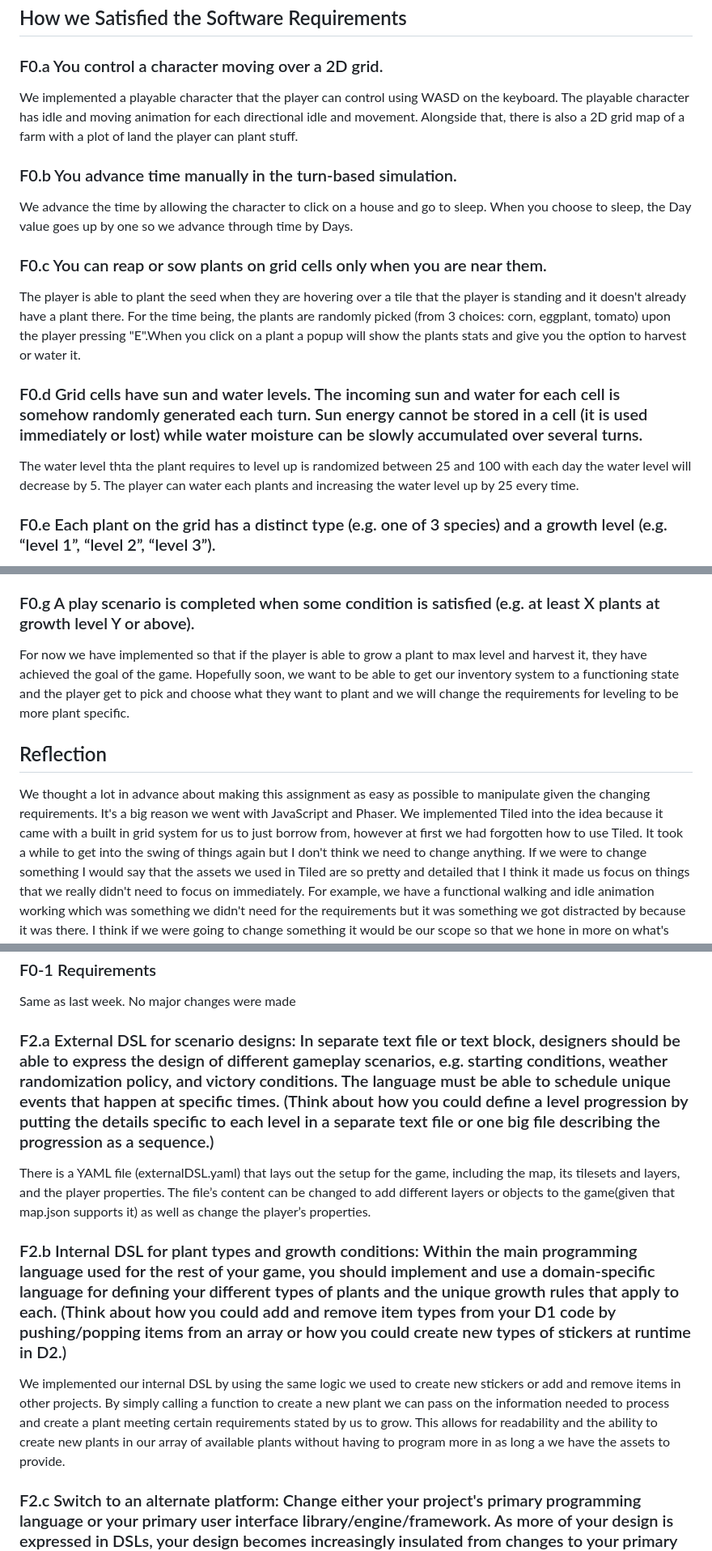
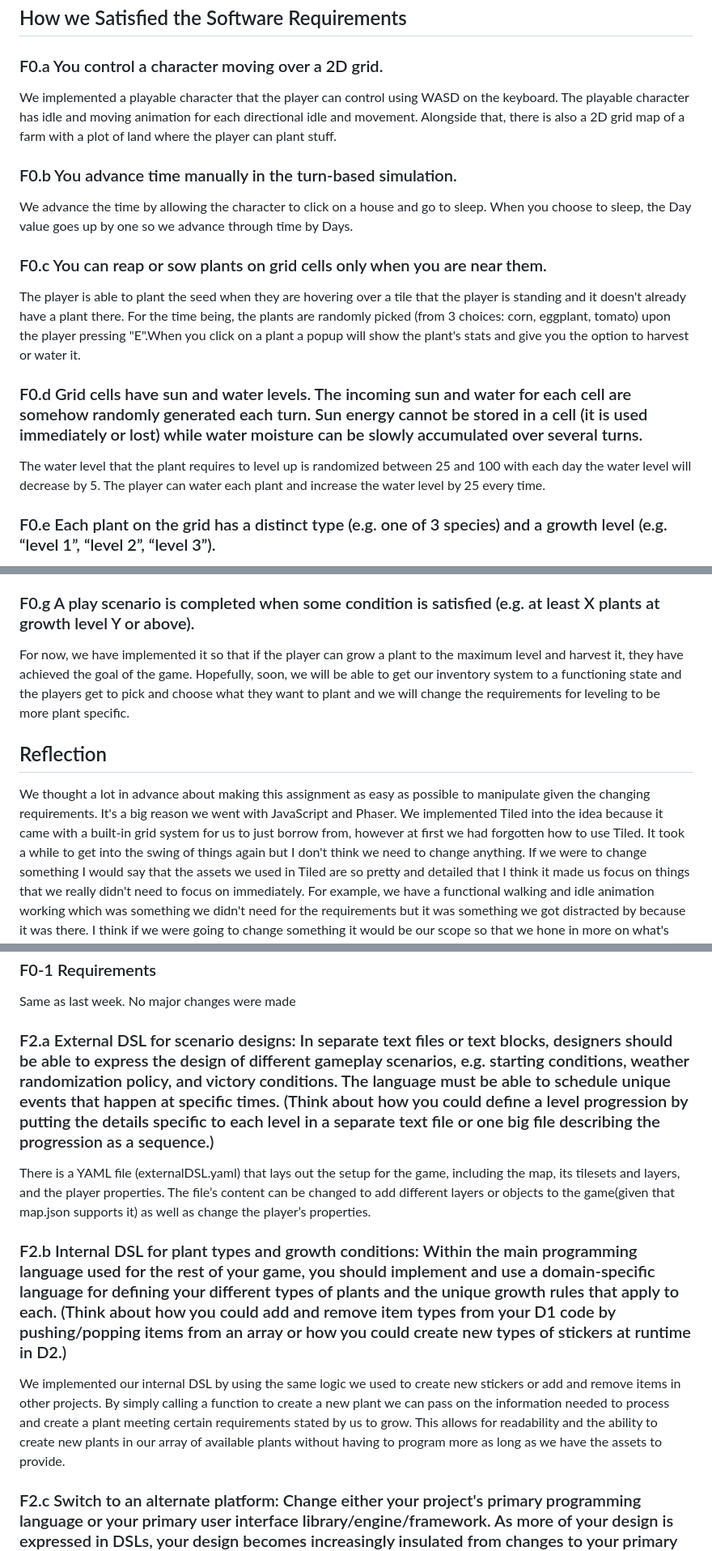
Before and after one commit to nhaticus/CMPM121-Team-F, a Markdown page: README.md, 3 parts joined by grey strips. Shown at 81% size. Rendered like a GitHub page.

```diff
--- a/README.md
+++ b/README.md
@@ -47,7 +47,7 @@ familiarize ourselves with the tool.
 
 ### F0.a You control a character moving over a 2D grid.
 
-We implemented a playable character that the player can control using WASD on the keyboard. The playable character has idle and moving animation for each directional idle and movement. Alongside that, there is also a 2D grid map of a farm with a plot of land the player can plant stuff.
+We implemented a playable character that the player can control using WASD on the keyboard. The playable character has idle and moving animation for each directional idle and movement. Alongside that, there is also a 2D grid map of a farm with a plot of land where the player can plant stuff.
 
 ### F0.b You advance time manually in the turn-based simulation.
 
@@ -55,11 +55,11 @@ We advance the time by allowing the character to click on a house and go to slee
 
 ### F0.c You can reap or sow plants on grid cells only when you are near them.
 
-The player is able to plant the seed when they are hovering over a tile that the player is standing and it doesn't already have a plant there. For the time being, the plants are randomly picked (from 3 choices: corn, eggplant, tomato) upon the player pressing "E".When you click on a plant a popup will show the plants stats and give you the option to harvest or water it.
+The player is able to plant the seed when they are hovering over a tile that the player is standing and it doesn't already have a plant there. For the time being, the plants are randomly picked (from 3 choices: corn, eggplant, tomato) upon the player pressing "E".When you click on a plant a popup will show the plant's stats and give you the option to harvest or water it.
 
-### F0.d Grid cells have sun and water levels. The incoming sun and water for each cell is somehow randomly generated each turn. Sun energy cannot be stored in a cell (it is used immediately or lost) while water moisture can be slowly accumulated over several turns.
+### F0.d Grid cells have sun and water levels. The incoming sun and water for each cell are somehow randomly generated each turn. Sun energy cannot be stored in a cell (it is used immediately or lost) while water moisture can be slowly accumulated over several turns.
 
-The water level thta the plant requires to level up is randomized between 25 and 100 with each day the water level will decrease by 5. The player can water each plants and increasing the water level up by 25 every time.
+The water level that the plant requires to level up is randomized between 25 and 100 with each day the water level will decrease by 5. The player can water each plant and increase the water level by 25 every time.
 
 ### F0.e Each plant on the grid has a distinct type (e.g. one of 3 species) and a growth level (e.g. “level 1”, “level 2”, “level 3”).
 
@@ -72,11 +72,11 @@ If these conditions are satisfied the plant will level/grow the next day/turn. T
 
 ### F0.g A play scenario is completed when some condition is satisfied (e.g. at least X plants at growth level Y or above).
 
-For now we have implemented so that if the player is able to grow a plant to max level and harvest it, they have achieved the goal of the game. Hopefully soon, we want to be able to get our inventory system to a functioning state and the player get to pick and choose what they want to plant and we will change the requirements for leveling to be more plant specific.
+For now, we have implemented it so that if the player can grow a plant to the maximum level and harvest it, they have achieved the goal of the game. Hopefully, soon, we will be able to get our inventory system to a functioning state and the players get to pick and choose what they want to plant and we will change the requirements for leveling to be more plant specific.
 
 ## Reflection
 
-We thought a lot in advance about making this assignment as easy as possible to manipulate given the changing requirements. It's a big reason we went with JavaScript and Phaser. We implemented Tiled into the idea because it came with a built in grid system for us to just borrow from, however at first we had forgotten how to use Tiled. It took a while to get into the swing of things again but I don't think we need to change anything.
+We thought a lot in advance about making this assignment as easy as possible to manipulate given the changing requirements. It's a big reason we went with JavaScript and Phaser. We implemented Tiled into the idea because it came with a built-in grid system for us to just borrow from, however at first we had forgotten how to use Tiled. It took a while to get into the swing of things again but I don't think we need to change anything.
 If we were to change something I would say that the assets we used in Tiled are so pretty and detailed that I think it made us focus on things that we really didn't need to focus on immediately. For example, we have a functional walking and idle animation working which was something we didn't need for the requirements but it was something we got distracted by because it was there. I think if we were going to change something it would be our scope so that we hone in more on what's required rather than additional features.
 I also think we should change up how tasks are divided. Sometimes we will pick tasks at random only to find out that one of us can't do any of our tasks right away because our task depends on someone else in the group completing their task first. We should think through how we organize our team effort a little more, but as for the environment and tools we're working with, we have gotten a lot more comfortable with them now.
 
@@ -116,13 +116,13 @@ During our time working on F1 I think our plan of action really shifted. Before
 
 Same as last week. No major changes were made
 
-### F2.a External DSL for scenario designs: In separate text file or text block, designers should be able to express the design of different gameplay scenarios, e.g. starting conditions, weather randomization policy, and victory conditions. The language must be able to schedule unique events that happen at specific times. (Think about how you could define a level progression by putting the details specific to each level in a separate text file or one big file describing the progression as a sequence.)
+### F2.a External DSL for scenario designs: In separate text files or text blocks, designers should be able to express the design of different gameplay scenarios, e.g. starting conditions, weather randomization policy, and victory conditions. The language must be able to schedule unique events that happen at specific times. (Think about how you could define a level progression by putting the details specific to each level in a separate text file or one big file describing the progression as a sequence.)
 
 There is a YAML file (externalDSL.yaml) that lays out the setup for the game, including the map, its tilesets and layers, and the player properties. The file’s content can be changed to add different layers or objects to the game(given that map.json supports it) as well as change the player’s properties.
 
 ### F2.b Internal DSL for plant types and growth conditions: Within the main programming language used for the rest of your game, you should implement and use a domain-specific language for defining your different types of plants and the unique growth rules that apply to each. (Think about how you could add and remove item types from your D1 code by pushing/popping items from an array or how you could create new types of stickers at runtime in D2.)
 
-We implemented our internal DSL by using the same logic we used to create new stickers or add and remove items in other projects. By simply calling a function to create a new plant we can pass on the information needed to process and create a plant meeting certain requirements stated by us to grow. This allows for readability and the ability to create new plants in our array of available plants without having to program more in as long a we have the assets to provide.
+We implemented our internal DSL by using the same logic we used to create new stickers or add and remove items in other projects. By simply calling a function to create a new plant we can pass on the information needed to process and create a plant meeting certain requirements stated by us to grow. This allows for readability and the ability to create new plants in our array of available plants without having to program more as long as we have the assets to provide.
 
 ### F2.c Switch to an alternate platform: Change either your project's primary programming language or your primary user interface library/engine/framework. As more of your design is expressed in DSLs, your design becomes increasingly insulated from changes to your primary programming language or engine. Using your earlier implementation as a reference, it becomes more realistic that you'd be able to leverage generative AI for the large but mostly mindless translations from one language or engine to another.
 
```
Also changed, not shown: other parts of README.md (+10 -10 lines).
